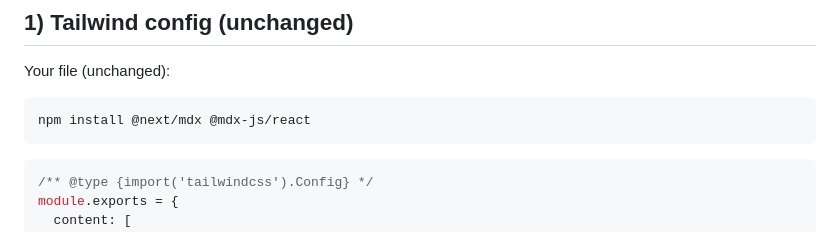
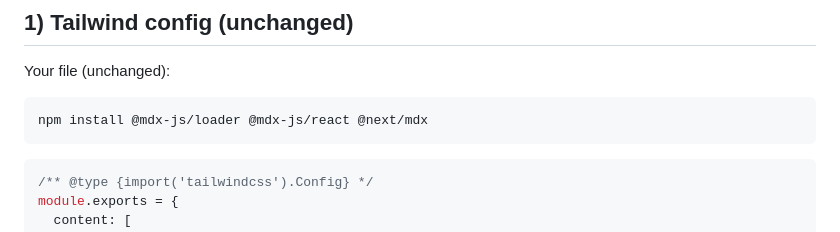
Before and after one commit to ldzbeta/Full-stack-web-development, a Markdown page: Next js-mdx-Blog/start.md, the part around the change. Drawn GitHub-style.

````diff
--- a/Next js-mdx-Blog/start.md
+++ b/Next js-mdx-Blog/start.md
@@ -1,7 +1,7 @@
 ## 1) Tailwind config (unchanged)
 Your file (unchanged):
 ```js
-npm install @next/mdx @mdx-js/react
+npm install @mdx-js/loader @mdx-js/react @next/mdx
 ```
 ```js
 /** @type {import('tailwindcss').Config} */
````
